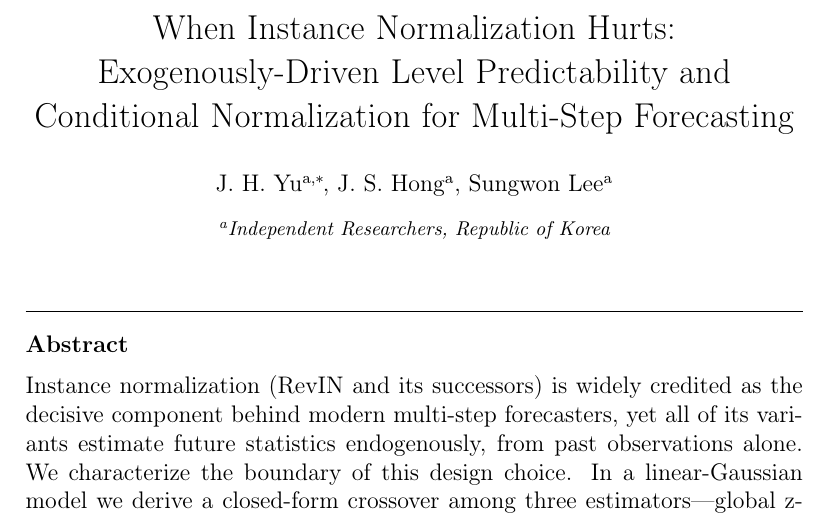
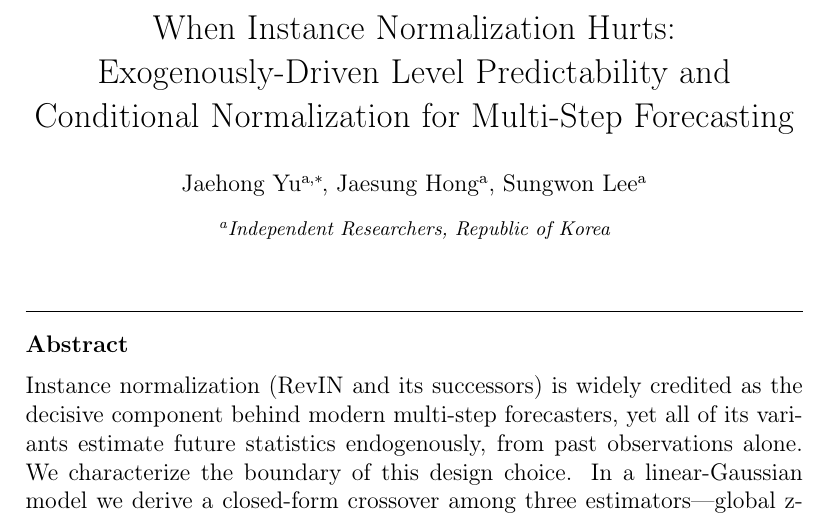
Before and after one commit to codespermuted/norm-boundary-ccai, a LaTeX paper (paper/main.tex): part of page 1 of 53, cut so that both start at the same text. Compiled offline with pdfLaTeX.

Commit message:
paper: full Roman-script author names (Jaehong Yu, Jaesung Hong, Sungwon Lee)

```diff
--- a/paper/main.tex
+++ b/paper/main.tex
@@ -42,12 +42,12 @@
 Exogenously-Driven Level Predictability and Conditional Normalization
 for Multi-Step Forecasting}
 
-% TODO: full Roman-script names + official affiliation name (emails confirmed
-% 2026-07-20: Yu = first & corresponding, then Hong, Lee; CRediT statement to
-% be added at submission)
-\author[inst1]{J.~H.~Yu\corref{cor1}}
+% TODO: official affiliation name (currently "Independent Researchers" placeholder); CRediT
+% statement to be added at submission. Names confirmed 2026-07-22:
+% Yu = first & corresponding, then Hong, Lee.
+\author[inst1]{Jaehong Yu\corref{cor1}}
 \ead{jaehongyu0105@gmail.com}
-\author[inst1]{J.~S.~Hong}
+\author[inst1]{Jaesung Hong}
 \ead{}
 \author[inst1]{Sungwon Lee}
 \ead{}
```
